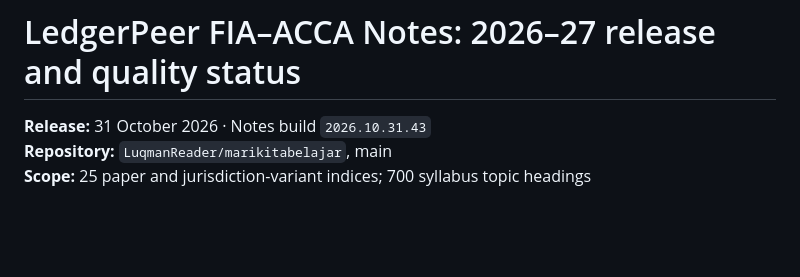
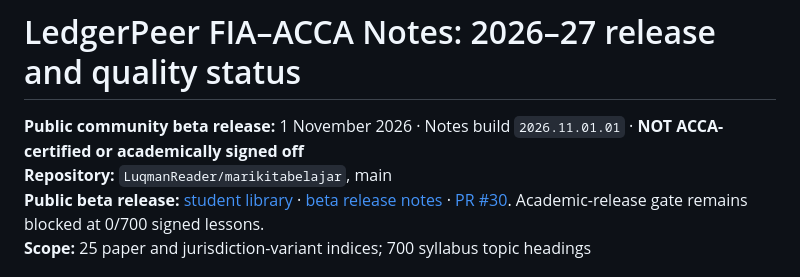
Before and after one commit to LuqmanReader/marikitabelajar, a Markdown page: TEXTBOOK_STATUS_2026-27.md, the part around the change. Rendered like a GitHub page; blank space fills up the shorter version.

Commit message:
docs: mark actual LedgerPeer community-beta launch separately from blocked academically verified release

```diff
--- a/TEXTBOOK_STATUS_2026-27.md
+++ b/TEXTBOOK_STATUS_2026-27.md
@@ -1,7 +1,8 @@
 # LedgerPeer FIA–ACCA Notes: 2026–27 release and quality status
 
-**Release:** 31 October 2026 · Notes build `2026.10.31.43`
+**Public community beta release:** 1 November 2026 · Notes build `2026.11.01.01` · **NOT ACCA-certified or academically signed off**
 **Repository:** `LuqmanReader/marikitabelajar`, main
+**Public beta release:** [student library](https://luqmanreader.github.io/marikitabelajar/notes.html) · [beta release notes](https://github.com/LuqmanReader/marikitabelajar/blob/main/RELEASE_NOTES_2026-11-01_COMMUNITY_BETA.md) · [PR #30](https://github.com/LuqmanReader/marikitabelajar/pull/30). Academic-release gate remains blocked at 0/700 signed lessons.
 **Scope:** 25 paper and jurisdiction-variant indices; 700 syllabus topic headings
 
 ## P0–P2 academic improvement run — 31 October 2026, latest verified code
```
